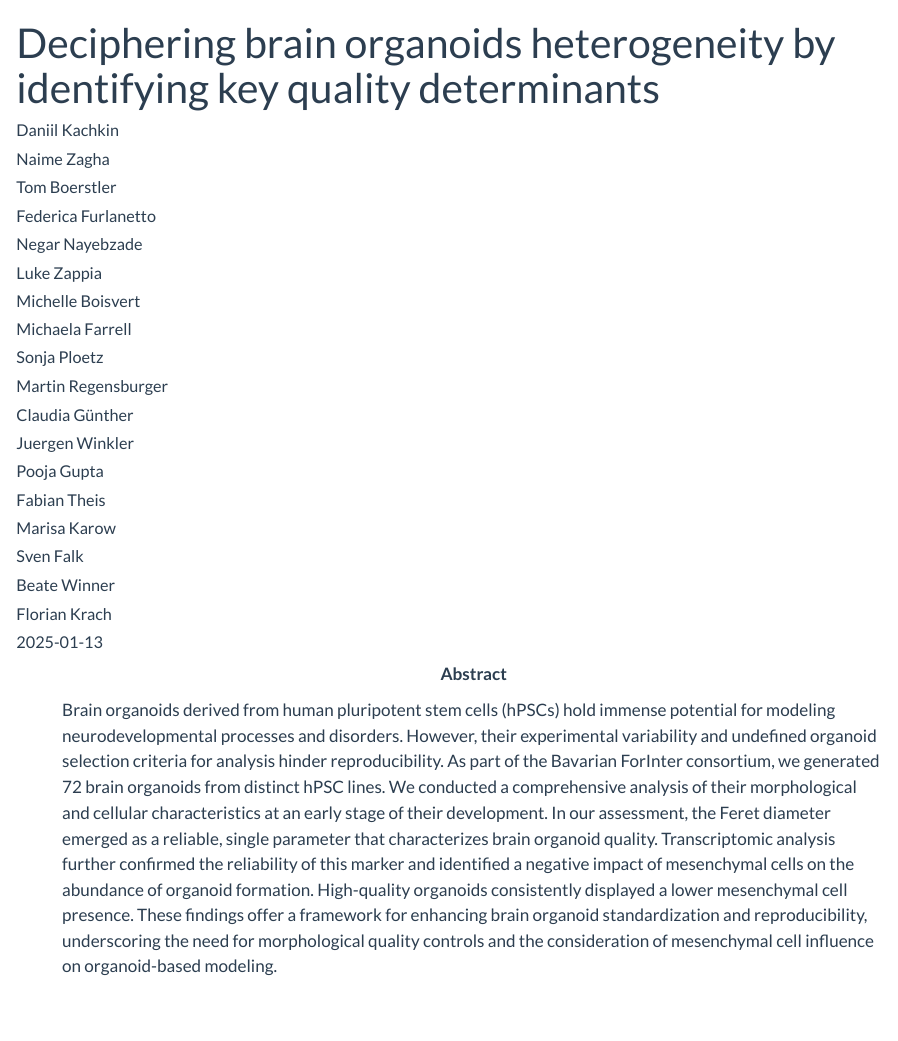
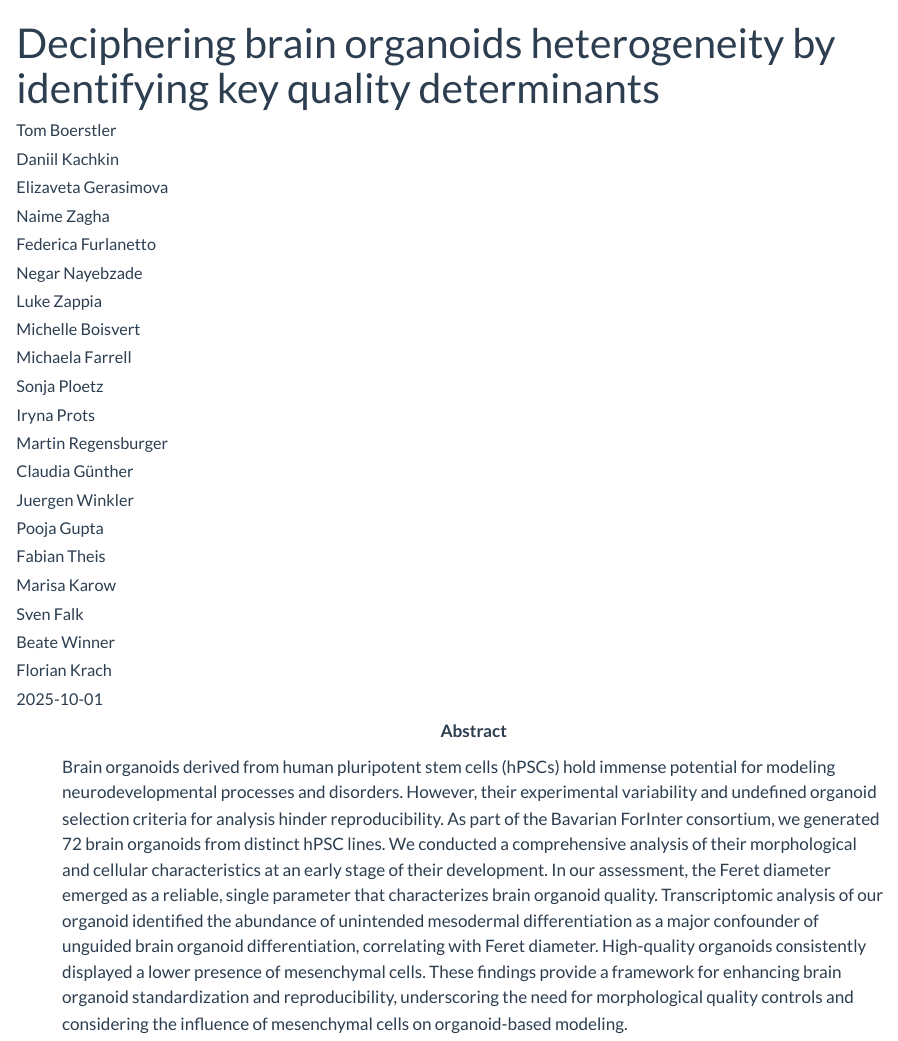
Before and after one commit to lazappi/lazappi.id.au, a Quarto document (publications/2025-10-01-kachkin-brain-organoids/index.qmd): the page in a window 1100 px wide, from its top. Rendered offline with R 4.5, knitr and Pandoc in place of Quarto, with nearby package versions.

Commit message:
Replace brain organoids preprint with paper

```diff
--- a/publications/2025-01-13-kachkin-brain-organoids/index.qmd
+++ b/publications/2025-10-01-kachkin-brain-organoids/index.qmd
@@ -1,9 +1,10 @@
 ---
 title: Deciphering brain organoids heterogeneity by identifying key quality determinants
 author:
+  - Tom Boerstler
   - Daniil Kachkin
+  - Elizaveta Gerasimova
   - Naime Zagha
-  - Tom Boerstler
   - Federica Furlanetto
   - Negar Nayebzade
   - name: Luke Zappia
@@ -11,6 +12,7 @@ author:
   - Michelle Boisvert
   - Michaela Farrell
   - Sonja Ploetz
+  - Iryna Prots
   - Martin Regensburger
   - Claudia Günther
   - Juergen Winkler
@@ -26,7 +28,7 @@ abstract: |
   As part of the Bavarian ForInter consortium, we generated 72 brain organoids from distinct hPSC lines.
   We conducted a comprehensive analysis of their morphological and cellular characteristics at an early stage of their development.
   In our assessment, the Feret diameter emerged as a reliable, single parameter that characterizes brain organoid quality.
-  Transcriptomic analysis further confirmed the reliability of this marker and identified a negative impact of mesenchymal cells on the abundance of organoid formation.
-  High-quality organoids consistently displayed a lower mesenchymal cell presence.
-  These findings offer a framework for enhancing brain organoid standardization and reproducibility, underscoring the need for morphological quality controls and the consideration of mesenchymal cell influence on organoid-based modeling.
+  Transcriptomic analysis of our organoid identified the abundance of unintended mesodermal differentiation as a major confounder of unguided brain organoid differentiation, correlating with Feret diameter.
+  High-quality organoids consistently displayed a lower presence of mesenchymal cells.
+  These findings provide a framework for enhancing brain organoid standardization and reproducibility, underscoring the need for morphological quality controls and considering the influence of mesenchymal cells on organoid-based modeling.
 categories: ["organoids", "brain", "rna-seq"]
@@ -36,6 +37,4 @@ links:
-  pdf: https://www.biorxiv.org/content/10.1101/2025.01.13.632763v1.full.pdf
+  doi: 10.1038/s42003-025-08855-6
+  pdf: https://www.nature.com/articles/s42003-025-08855-6.pdf
+  preprint: https://doi.org/10.1101/2025.01.13.632763
 citation:
-  type: article
-  doi: 10.1101/2025.01.13.632763
-  container-title: bioRxiv
-  url: https://doi.org/10.1101/2025.01.13.632763
@@ -42,3 +49,4 @@ citation:
+  url: https://doi.org/10.1038/s42003-025-08855-6
 csl: ../../nature-no-et-al.csl
 google-scholar: true
 ---
```
Also changed, not shown: publications/2025-10-01-kachkin-brain-organoids/index.qmd (11 more changed lines).
